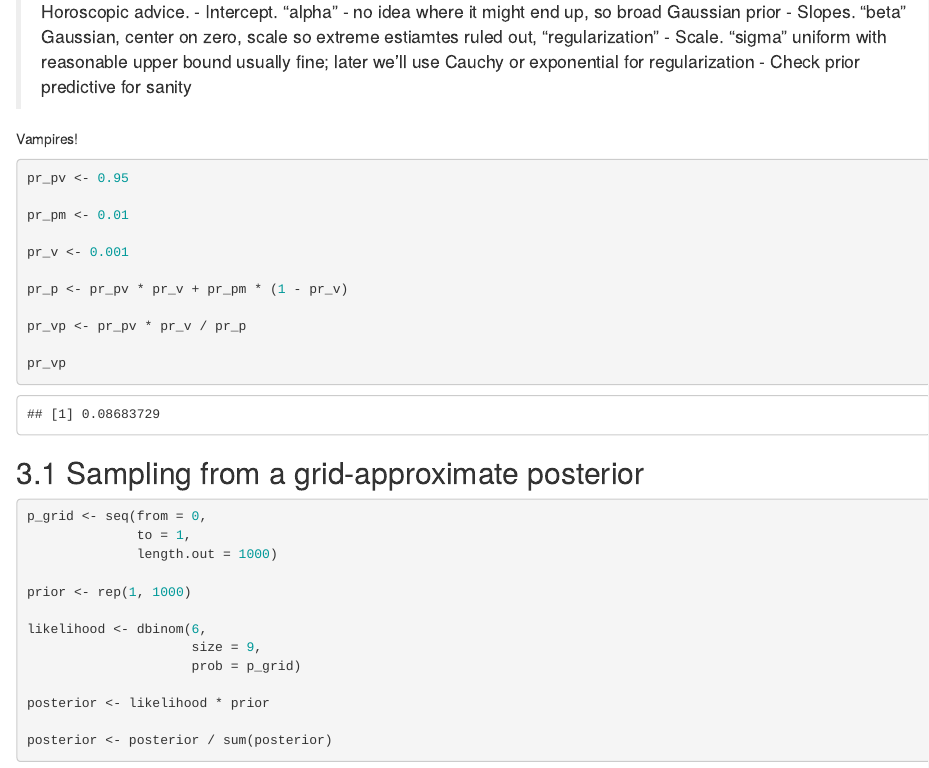
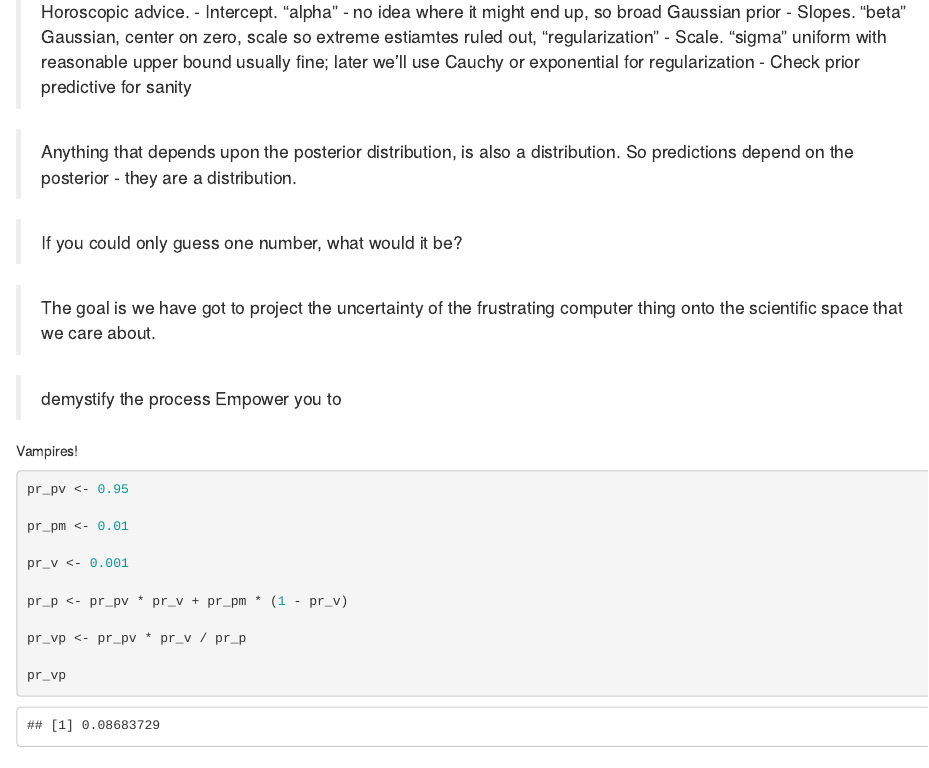
Before and after one commit to njtierney/rethinking, an R Markdown document (chapter-3.Rmd): the page in a window 1100 px wide, from 230 px down. Rendered offline with R 4.5, knitr and Pandoc, with nearby package versions; code that draws random numbers runs with fixed seeds of ours; some code elsewhere in the file could not run offline.

Commit message:
added highlights from video 4

```diff
--- a/chapter-3.Rmd
+++ b/chapter-3.Rmd
@@ -13,7 +13,14 @@ output: html_document
 - Scale. "sigma" uniform with reasonable upper bound usually fine; later we'll use Cauchy or exponential for regularization
 - Check prior predictive for sanity
 
+> Anything that depends upon the posterior distribution, is also a distribution. So predictions depend on the posterior - they are a distribution.
 
+> If you could only guess one number, what would it be?
+
+> The goal is we have got to project the uncertainty of the frustrating computer thing onto the scientific space that we care about.
+
+> demystify the process
+> Empower you to
 
 Vampires!
 
```
